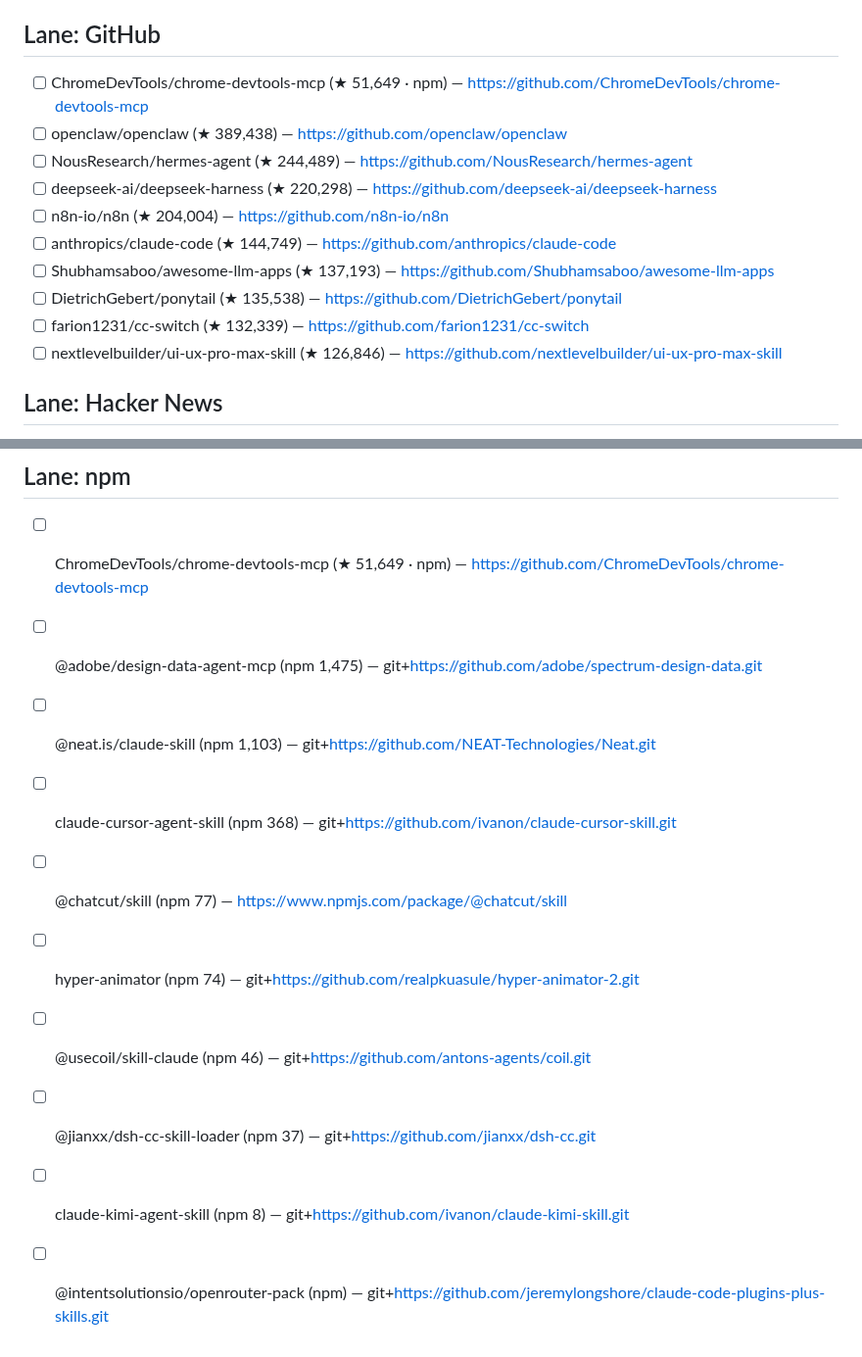
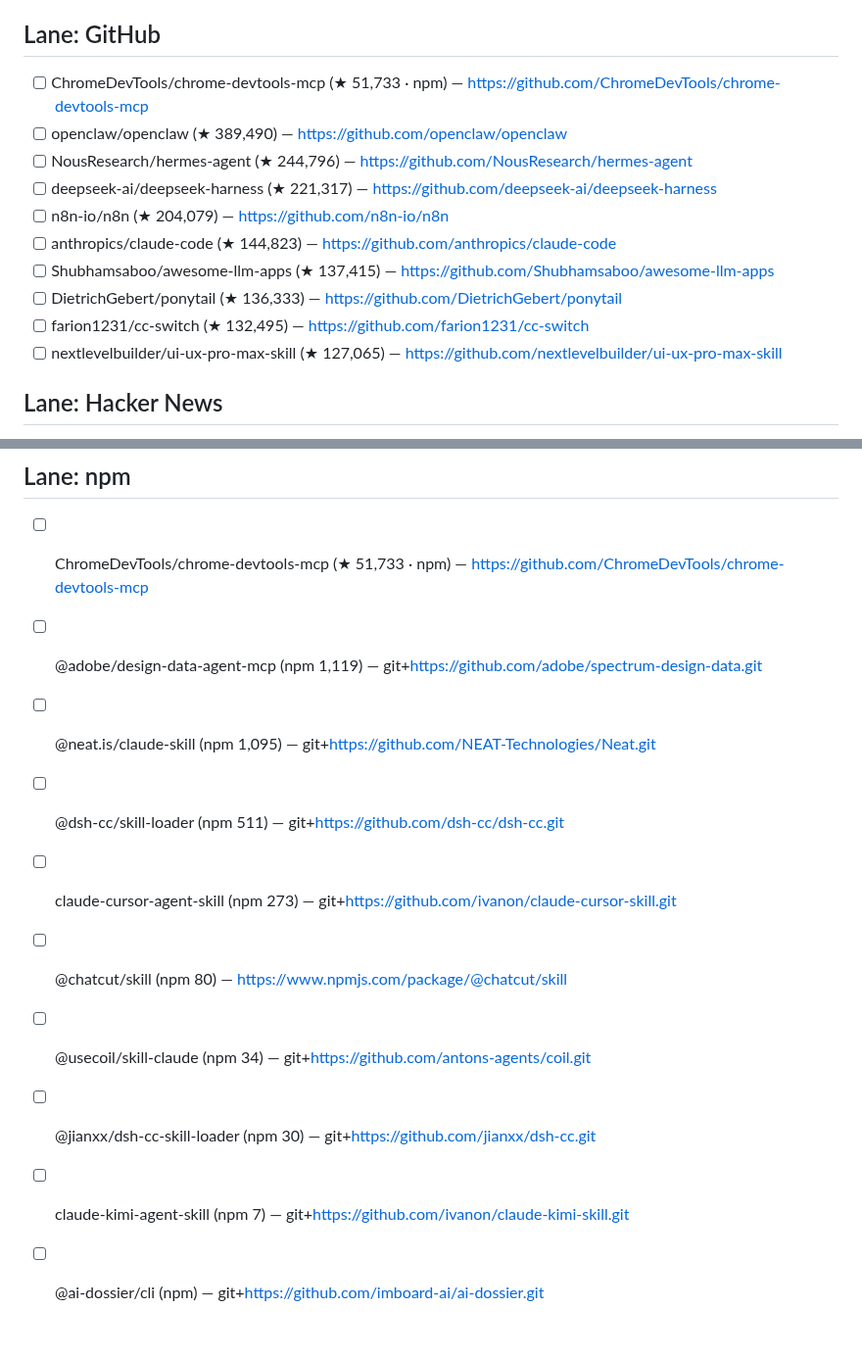
Before and after one commit to prajval-kesireddy/meta-harness, a Markdown page: metaharness/registry/INBOX.md, 2 parts joined by grey strips. Shown at 98% size. Rendered like a GitHub page.

```diff
--- a/metaharness/registry/INBOX.md
+++ b/metaharness/registry/INBOX.md
@@ -40,15 +40,15 @@ Unique candidates: 174 · corroborated (>1 source): 1.
 
 ## Lane: GitHub
-- [ ] ChromeDevTools/chrome-devtools-mcp (★ 51,649 · npm) — https://github.com/ChromeDevTools/chrome-devtools-mcp
-- [ ] openclaw/openclaw (★ 389,438) — https://github.com/openclaw/openclaw
-- [ ] NousResearch/hermes-agent (★ 244,489) — https://github.com/NousResearch/hermes-agent
-- [ ] deepseek-ai/deepseek-harness (★ 220,298) — https://github.com/deepseek-ai/deepseek-harness
-- [ ] n8n-io/n8n (★ 204,004) — https://github.com/n8n-io/n8n
-- [ ] anthropics/claude-code (★ 144,749) — https://github.com/anthropics/claude-code
-- [ ] Shubhamsaboo/awesome-llm-apps (★ 137,193) — https://github.com/Shubhamsaboo/awesome-llm-apps
-- [ ] DietrichGebert/ponytail (★ 135,538) — https://github.com/DietrichGebert/ponytail
-- [ ] farion1231/cc-switch (★ 132,339) — https://github.com/farion1231/cc-switch
-- [ ] nextlevelbuilder/ui-ux-pro-max-skill (★ 126,846) — https://github.com/nextlevelbuilder/ui-ux-pro-max-skill
+- [ ] ChromeDevTools/chrome-devtools-mcp (★ 51,733 · npm) — https://github.com/ChromeDevTools/chrome-devtools-mcp
+- [ ] openclaw/openclaw (★ 389,490) — https://github.com/openclaw/openclaw
+- [ ] NousResearch/hermes-agent (★ 244,796) — https://github.com/NousResearch/hermes-agent
+- [ ] deepseek-ai/deepseek-harness (★ 221,317) — https://github.com/deepseek-ai/deepseek-harness
+- [ ] n8n-io/n8n (★ 204,079) — https://github.com/n8n-io/n8n
+- [ ] anthropics/claude-code (★ 144,823) — https://github.com/anthropics/claude-code
+- [ ] Shubhamsaboo/awesome-llm-apps (★ 137,415) — https://github.com/Shubhamsaboo/awesome-llm-apps
+- [ ] DietrichGebert/ponytail (★ 136,333) — https://github.com/DietrichGebert/ponytail
+- [ ] farion1231/cc-switch (★ 132,495) — https://github.com/farion1231/cc-switch
+- [ ] nextlevelbuilder/ui-ux-pro-max-skill (★ 127,065) — https://github.com/nextlevelbuilder/ui-ux-pro-max-skill
 
 ## Lane: Hacker News
 - [ ] DeepClaude – Claude Code agent loop with DeepSeek V4 Pro (HN 678) — https://github.com/aattaran/deepclaude
@@ -75,13 +75,13 @@ Unique candidates: 174 · corroborated (>1 source): 1.
 - [ ] ai.adoraads/beauty (new) — https://github.com/DIGIBIZ360-COM/adoraads
 
 ## Lane: npm
-- [ ] ChromeDevTools/chrome-devtools-mcp (★ 51,649 · npm) — https://github.com/ChromeDevTools/chrome-devtools-mcp
-- [ ] @adobe/design-data-agent-mcp (npm 1,475) — git+https://github.com/adobe/spectrum-design-data.git
-- [ ] @neat.is/claude-skill (npm 1,103) — git+https://github.com/NEAT-Technologies/Neat.git
-- [ ] claude-cursor-agent-skill (npm 368) — git+https://github.com/ivanon/claude-cursor-skill.git
-- [ ] @chatcut/skill (npm 77) — https://www.npmjs.com/package/@chatcut/skill
-- [ ] hyper-animator (npm 74) — git+https://github.com/realpkuasule/hyper-animator-2.git
-- [ ] @usecoil/skill-claude (npm 46) — git+https://github.com/antons-agents/coil.git
-- [ ] @jianxx/dsh-cc-skill-loader (npm 37) — git+https://github.com/jianxx/dsh-cc.git
-- [ ] claude-kimi-agent-skill (npm 8) — git+https://github.com/ivanon/claude-kimi-skill.git
-- [ ] @intentsolutionsio/openrouter-pack (npm) — git+https://github.com/jeremylongshore/claude-code-plugins-plus-skills.git
+- [ ] ChromeDevTools/chrome-devtools-mcp (★ 51,733 · npm) — https://github.com/ChromeDevTools/chrome-devtools-mcp
+- [ ] @adobe/design-data-agent-mcp (npm 1,119) — git+https://github.com/adobe/spectrum-design-data.git
+- [ ] @neat.is/claude-skill (npm 1,095) — git+https://github.com/NEAT-Technologies/Neat.git
+- [ ] @dsh-cc/skill-loader (npm 511) — git+https://github.com/dsh-cc/dsh-cc.git
+- [ ] claude-cursor-agent-skill (npm 273) — git+https://github.com/ivanon/claude-cursor-skill.git
+- [ ] @chatcut/skill (npm 80) — https://www.npmjs.com/package/@chatcut/skill
+- [ ] @usecoil/skill-claude (npm 34) — git+https://github.com/antons-agents/coil.git
+- [ ] @jianxx/dsh-cc-skill-loader (npm 30) — git+https://github.com/jianxx/dsh-cc.git
+- [ ] claude-kimi-agent-skill (npm 7) — git+https://github.com/ivanon/claude-kimi-skill.git
+- [ ] @ai-dossier/cli (npm) — git+https://github.com/imboard-ai/ai-dossier.git
```
Also changed, not shown: other parts of metaharness/registry/INBOX.md (+31 -31 lines).
